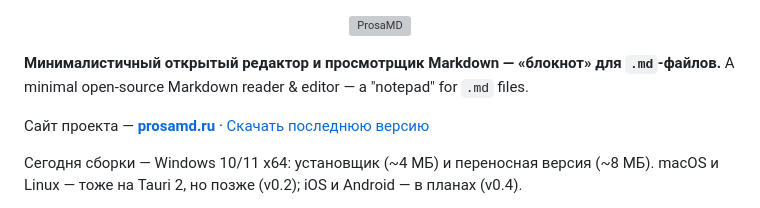
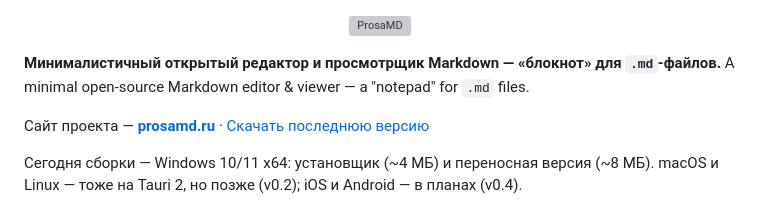
Before and after one commit to Wad-man/prosa, a Markdown page: README.md, the part around the change. GitHub-like rendering; grey boxes are pictures that could not be loaded.

Commit message:
i18n: README wording — editor & viewer, not reader (#81)

```diff
--- a/README.md
+++ b/README.md
@@ -6,7 +6,7 @@
 </p>
 
 **Минималистичный открытый редактор и просмотрщик Markdown — «блокнот» для `.md`-файлов.**
-A minimal open-source Markdown reader & editor — a "notepad" for `.md` files.
+A minimal open-source Markdown editor & viewer — a "notepad" for `.md` files.
 
 Сайт проекта — **[prosamd.ru](https://prosamd.ru)** · [Скачать последнюю версию](https://github.com/Wad-man/prosa/releases/latest)
 
```
